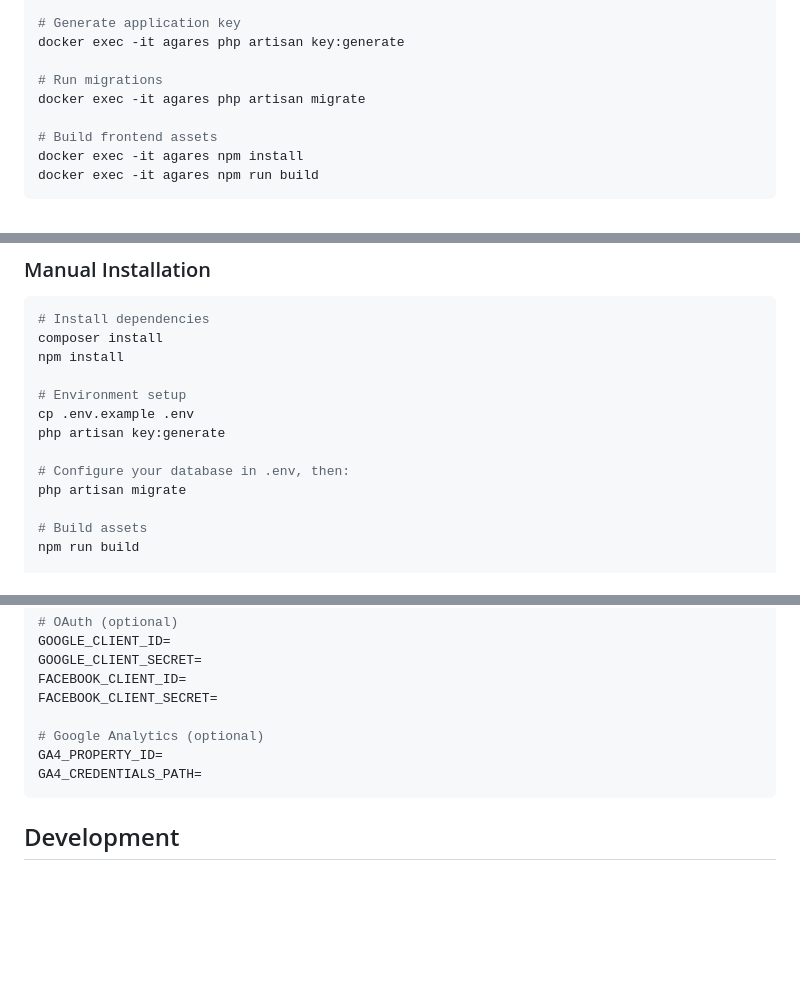
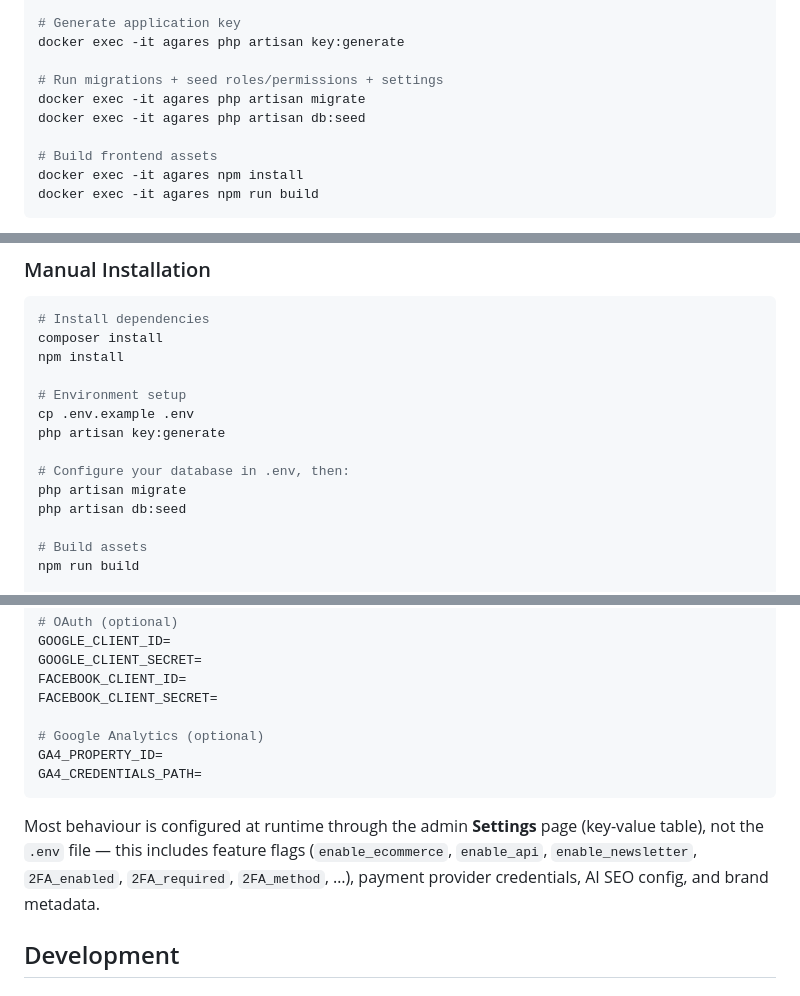
Before and after one commit to H4STUR/agares-cms, a Markdown page: README.md, 3 parts joined by grey strips. Drawn GitHub-style; blank space fills up the shorter version.

````diff
--- a/README.md
+++ b/README.md
@@ -56,8 +85,9 @@ docker exec -it agares composer install
 # Generate application key
 docker exec -it agares php artisan key:generate
 
-# Run migrations
+# Run migrations + seed roles/permissions + settings
 docker exec -it agares php artisan migrate
+docker exec -it agares php artisan db:seed
 
 # Build frontend assets
 docker exec -it agares npm install
@@ -81,6 +111,7 @@ php artisan key:generate
 
 # Configure your database in .env, then:
 php artisan migrate
+php artisan db:seed
 
 # Build assets
 npm run build
@@ -119,6 +150,8 @@ GA4_PROPERTY_ID=
 GA4_CREDENTIALS_PATH=
 ```
 
+Most behaviour is configured at runtime through the admin **Settings** page (key-value table), not the `.env` file — this includes feature flags (`enable_ecommerce`, `enable_api`, `enable_newsletter`, `2FA_enabled`, `2FA_required`, `2FA_method`, …), payment provider credentials, AI SEO config, and brand metadata.
+
 ## Development
 
 ### Commands
````
Also changed, not shown: other parts of README.md (+82 -27 lines).
